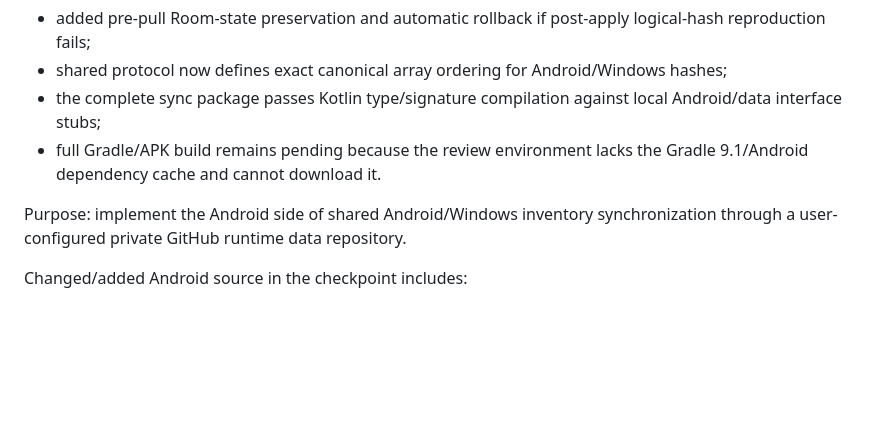
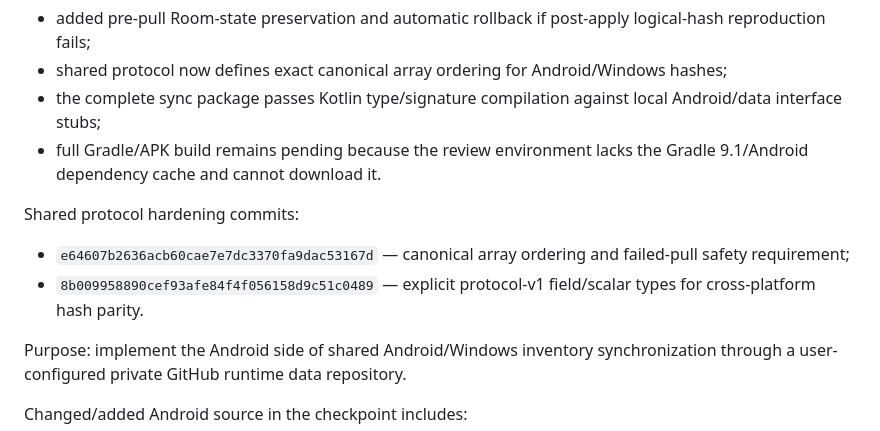
Before and after one commit to auxz2jz/Slot-3, a Markdown page: android/PROJECT_MEMORY.md, the part around the change. Drawn GitHub-style; blank space fills up the shorter version.

Commit message:
android: record shared protocol hardening commits

```diff
--- a/android/PROJECT_MEMORY.md
+++ b/android/PROJECT_MEMORY.md
@@ -71,6 +71,10 @@ WIP2 review result:
 - the complete sync package passes Kotlin type/signature compilation against local Android/data interface stubs;
 - full Gradle/APK build remains pending because the review environment lacks the Gradle 9.1/Android dependency cache and cannot download it.
 
+Shared protocol hardening commits:
+- `e64607b2636acb60cae7e7dc3370fa9dac53167d` — canonical array ordering and failed-pull safety requirement;
+- `8b009958890cef93afe84f4f056158d9c51c0489` — explicit protocol-v1 field/scalar types for cross-platform hash parity.
+
 Purpose: implement the Android side of shared Android/Windows inventory synchronization through a user-configured private GitHub runtime data repository.
 
 Changed/added Android source in the checkpoint includes:
```
